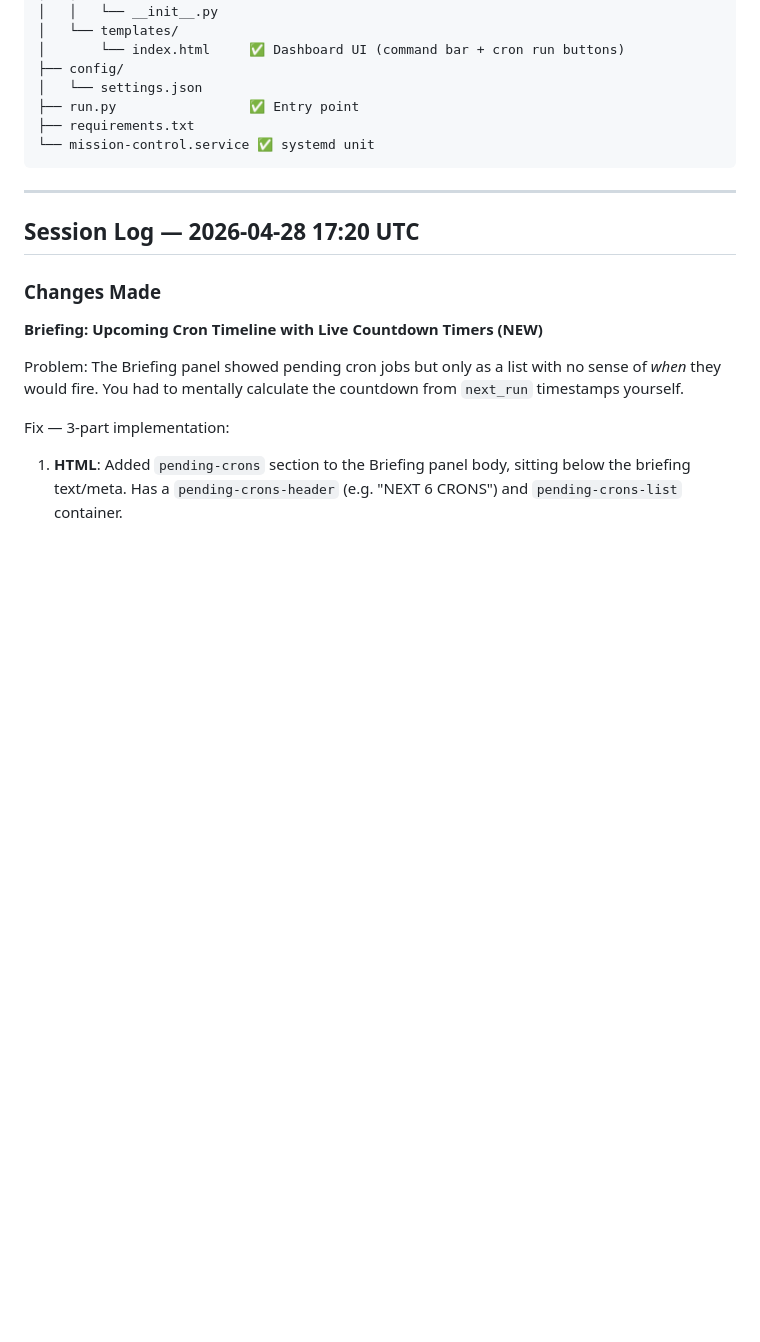
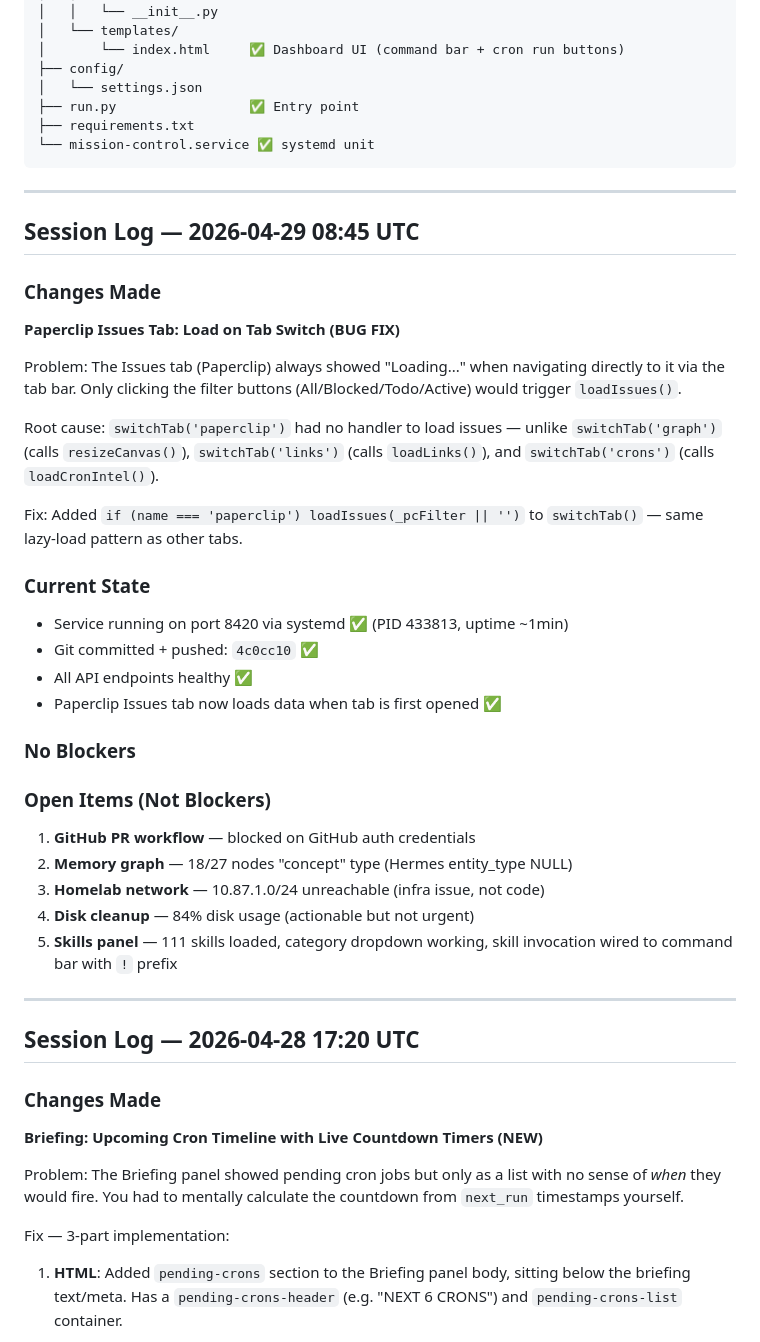
Before and after one commit to this-bytes/mission-control, a Markdown page: PLAN.md, the part around the change. Rendered like a GitHub page; blank space fills up the shorter version.

Commit message:
Session log: Paperclip tab fix, 2026-04-29

```diff
--- a/PLAN.md
+++ b/PLAN.md
@@ -195,6 +195,35 @@ Single-page dashboard (no page reloads). Served by FastAPI + uvicorn as systemd
 
 ---
 
+## Session Log — 2026-04-29 08:45 UTC
+
+### Changes Made
+
+**Paperclip Issues Tab: Load on Tab Switch (BUG FIX)**
+
+Problem: The Issues tab (Paperclip) always showed "Loading..." when navigating directly to it via the tab bar. Only clicking the filter buttons (All/Blocked/Todo/Active) would trigger `loadIssues()`.
+
+Root cause: `switchTab('paperclip')` had no handler to load issues — unlike `switchTab('graph')` (calls `resizeCanvas()`), `switchTab('links')` (calls `loadLinks()`), and `switchTab('crons')` (calls `loadCronIntel()`).
+
+Fix: Added `if (name === 'paperclip') loadIssues(_pcFilter || '')` to `switchTab()` — same lazy-load pattern as other tabs.
+
+### Current State
+- Service running on port 8420 via systemd ✅ (PID 433813, uptime ~1min)
+- Git committed + pushed: `4c0cc10` ✅
+- All API endpoints healthy ✅
+- Paperclip Issues tab now loads data when tab is first opened ✅
+
+### No Blockers
+
+### Open Items (Not Blockers)
+1. **GitHub PR workflow** — blocked on GitHub auth credentials
+2. **Memory graph** — 18/27 nodes "concept" type (Hermes entity_type NULL)
+3. **Homelab network** — 10.87.1.0/24 unreachable (infra issue, not code)
+4. **Disk cleanup** — 84% disk usage (actionable but not urgent)
+5. **Skills panel** — 111 skills loaded, category dropdown working, skill invocation wired to command bar with `!` prefix
+
+---
+
 ## Session Log — 2026-04-28 17:20 UTC
 
 ### Changes Made
```
